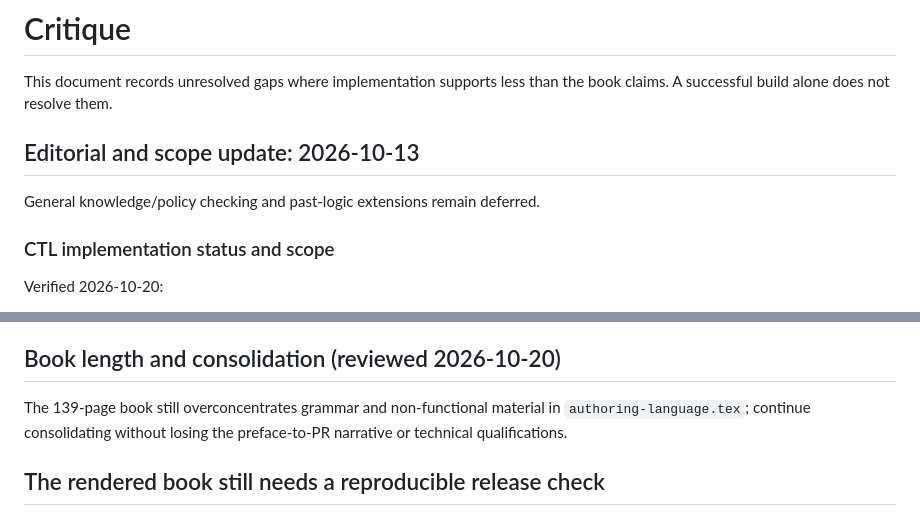
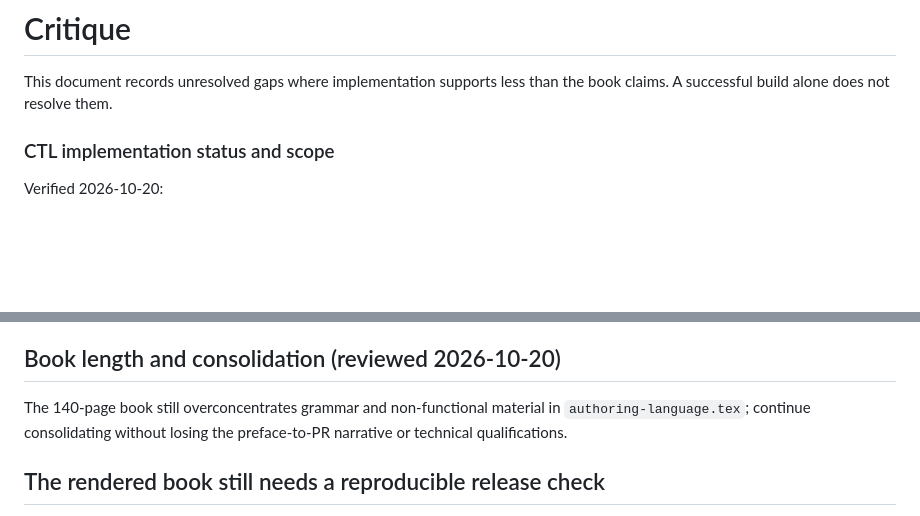
Before and after one commit to rfielding/leanFM, a Markdown page: CRITIQUE.md, 2 parts joined by grey strips. Rendered like a GitHub page; blank space fills up the shorter version.

Commit message:
Remove deferred-scope note from open critique

```diff
--- a/CRITIQUE.md
+++ b/CRITIQUE.md
@@ -2,10 +2,6 @@
 
 This document records unresolved gaps where implementation supports less than
 the book claims. A successful build alone does not resolve them.
-
-## Editorial and scope update: 2026-10-13
-
-General knowledge/policy checking and past-logic extensions remain deferred.
 
 ### CTL implementation status and scope
 
@@ -32,7 +28,7 @@ gate.
 
 ## Book length and consolidation (reviewed 2026-10-20)
 
-The 139-page book still overconcentrates grammar and non-functional material in
+The 140-page book still overconcentrates grammar and non-functional material in
 `authoring-language.tex`; continue consolidating without losing the preface-to-PR
 narrative or technical qualifications.
 
```
